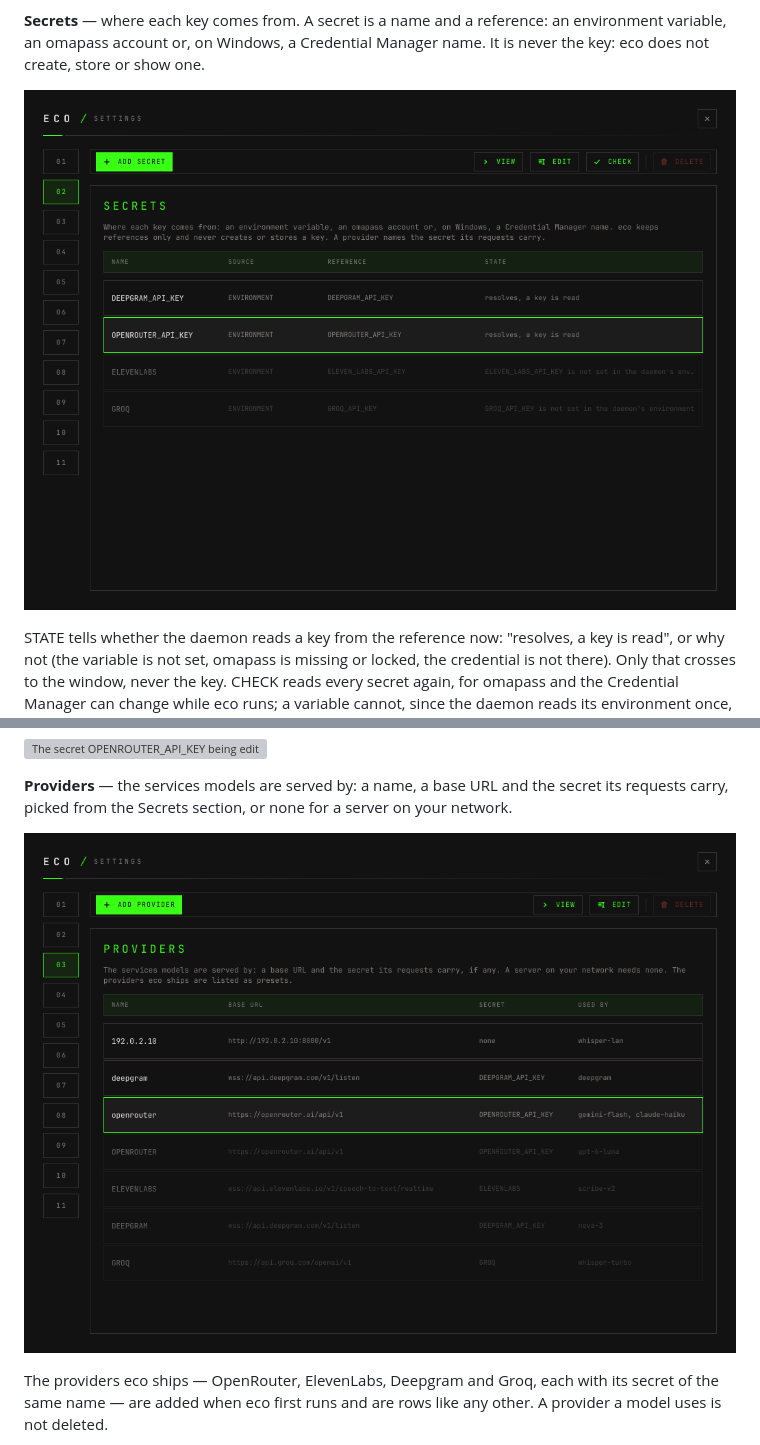
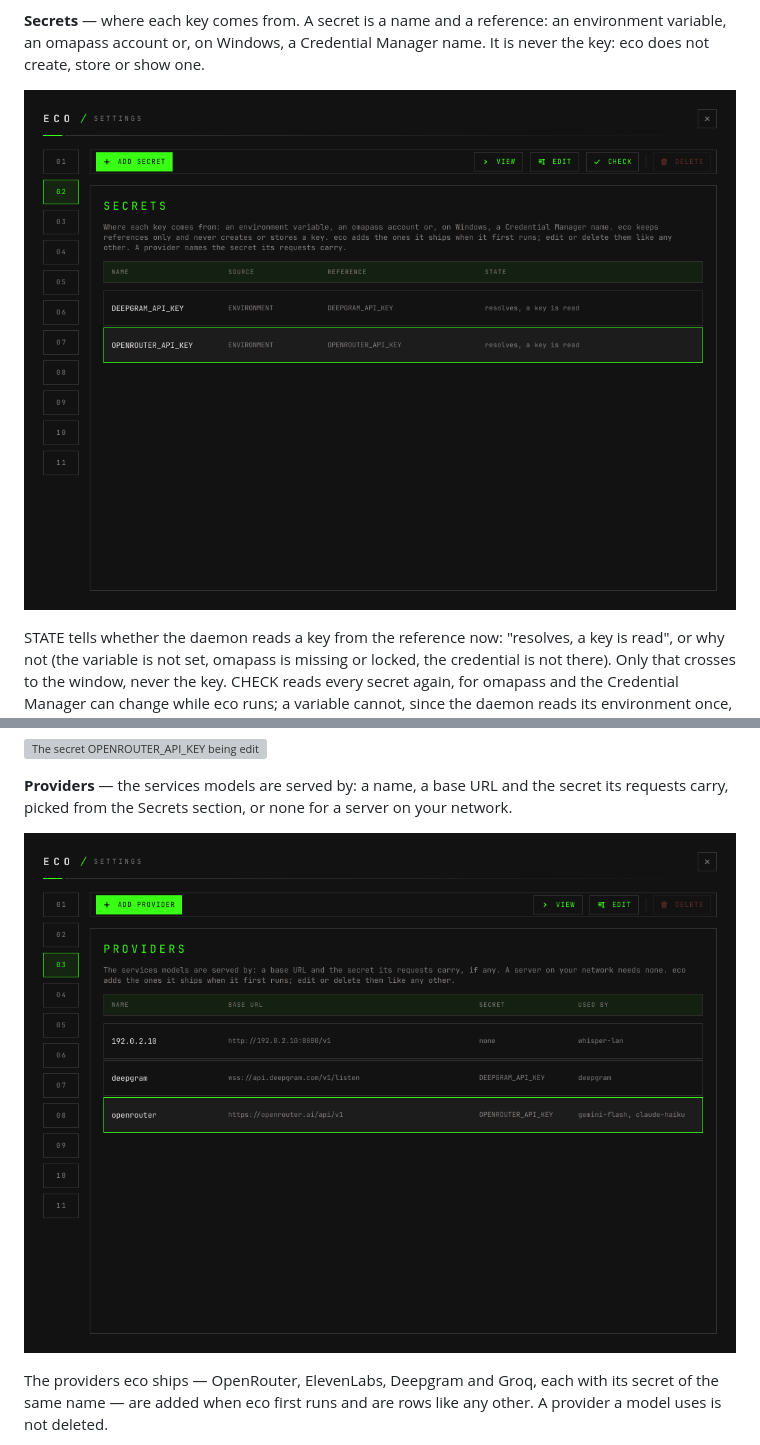
Before and after one commit to This-Is-NPC/eco, a Markdown page: docs/screens.md, 2 parts joined by grey strips. Rendered like a GitHub page; pictures changed too: docs/img/41-settings-secrets.png, docs/img/44-settings-providers.png; grey boxes are pictures that could not be loaded.

```diff
--- a/docs/screens.md
+++ b/docs/screens.md
@@ -706,7 +706,7 @@ you any more. Dropping echoes and echo cancellation are under General.
 an environment variable, an omapass account or, on Windows, a Credential
 Manager name. It is never the key: eco does not create, store or show one.
 
-![Settings, 02 SECRETS: the bar with ADD SECRET, VIEW, EDIT, CHECK and a dimmed DELETE; "Where each key comes from…"; a table NAME · SOURCE · REFERENCE · STATE with DEEPGRAM_API_KEY and OPENROUTER_API_KEY (picked), each ENVIRONMENT and "resolves, a key is read", then, dim, the presets ELEVENLABS and GROQ, each saying its variable "is not set in the daemon's environment"; OPENROUTER and DEEPGRAM are not listed, the user's secrets reading the same variables.](img/41-settings-secrets.png)
+![Settings, 02 SECRETS: the bar with ADD SECRET, VIEW, EDIT, CHECK and a dimmed DELETE; "Where each key comes from…"; a table NAME · SOURCE · REFERENCE · STATE with DEEPGRAM_API_KEY and OPENROUTER_API_KEY (picked), each ENVIRONMENT and "resolves, a key is read" — entries like any other, edited or deleted from the bar.](img/41-settings-secrets.png)
 
 STATE tells whether the daemon reads a key from the reference now: "resolves,
 a key is read", or why not (the variable is not set, omapass is missing or
@@ -751,7 +751,7 @@ the Credential Manager. Here the picker is open, nothing picked from it:
 secret its requests carry, picked from the Secrets section, or none for a
 server on your network.
 
-![Settings, 03 PROVIDERS: the bar with ADD PROVIDER, VIEW, EDIT and a dimmed DELETE; a table NAME · BASE URL · SECRET · USED BY with 192.0.2.10 (none, whisper-lan), deepgram, openrouter (picked; gemini-flash, claude-haiku), then, dim, the presets OPENROUTER, ELEVENLABS, DEEPGRAM and GROQ with the preset models that use them.](img/44-settings-providers.png)
+![Settings, 03 PROVIDERS: the bar with ADD PROVIDER, VIEW, EDIT and a dimmed DELETE; a table NAME · BASE URL · SECRET · USED BY with 192.0.2.10 (none, whisper-lan), deepgram, openrouter (picked; gemini-flash, claude-haiku).](img/44-settings-providers.png)
 
 The providers eco ships — OpenRouter, ElevenLabs, Deepgram and Groq, each with
 its secret of the same name — are added when eco first runs and are rows like
```
Also changed, not shown: other parts of docs/screens.md (+1 -1 lines), docs/how-to-register-models.md (+1 -1 lines), docs/img/46-settings-models.png, docs/img/48-settings-model-edit.png.
